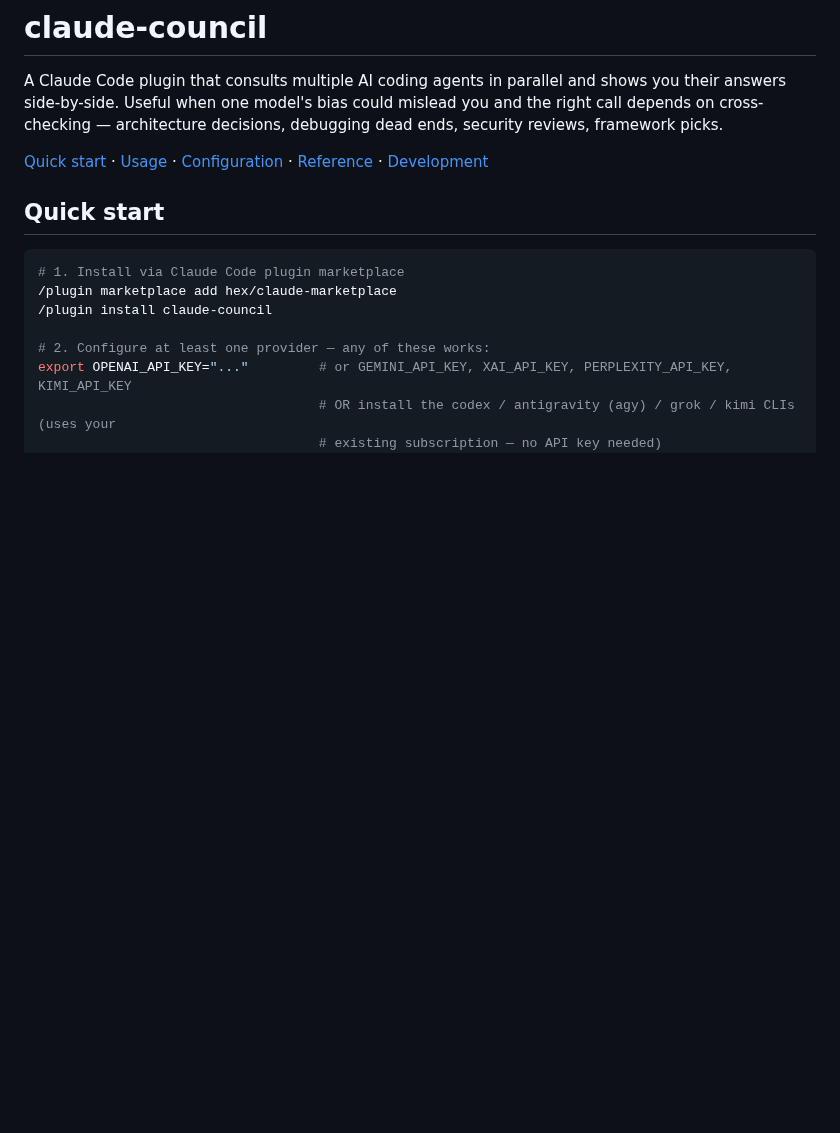
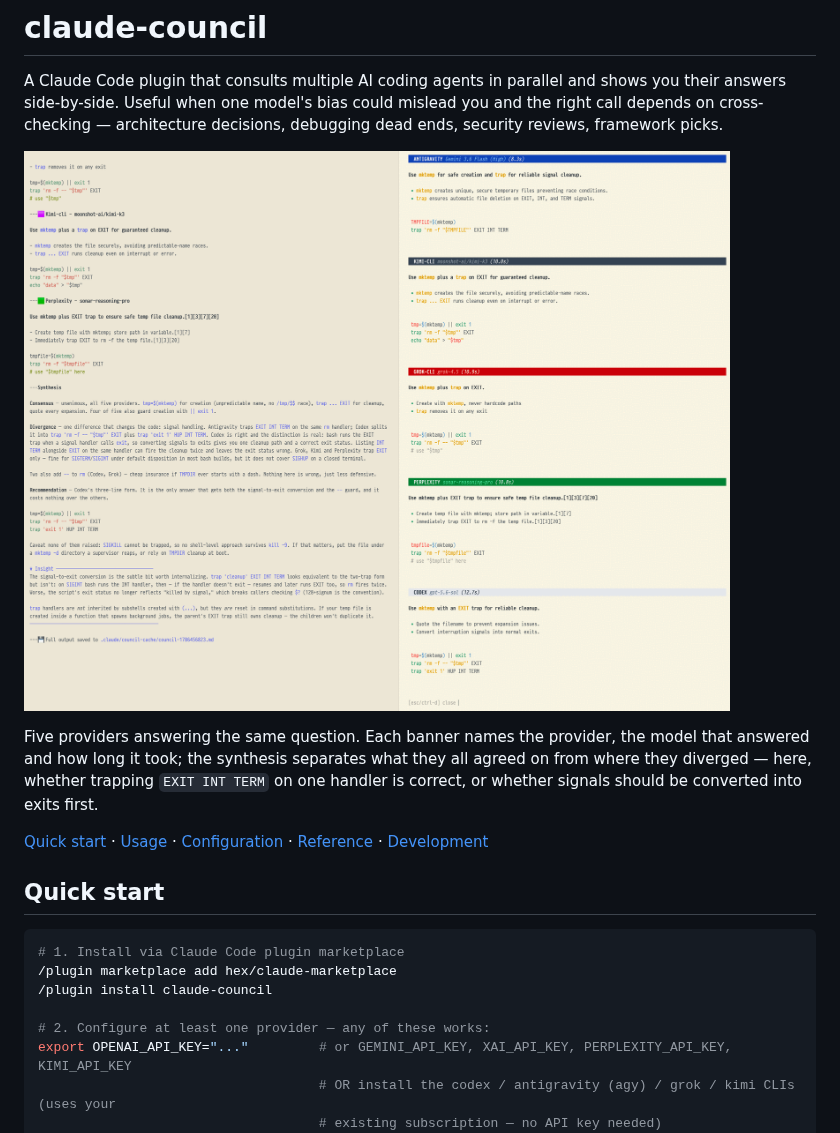
Before and after one commit to hex/claude-council, a Markdown page: README.md, the part around the change. GitHub-like rendering; pictures changed too: docs/images/streaming-pane.png (added); blank space fills up the shorter version.

Commit message:
docs: lead the README with the streaming pane
A screenshot of five providers answering the same question, with the
synthesis alongside — the thing the plugin does that a single model cannot,
which no amount of prose conveys as quickly.

Sanitised before committing: the session chrome below the output (status
line with plan-usage percentages, permission-mode indicator, token count,
input line) is painted out. What remains is council output, a relative
cache path, and the pane's own close prompt. Palette-reduced from 1.2MB to
346KB with the syntax colours intact.

```diff
--- a/README.md
+++ b/README.md
@@ -1,6 +1,14 @@
 # claude-council
 
 A Claude Code plugin that consults multiple AI coding agents in parallel and shows you their answers side-by-side. Useful when one model's bias could mislead you and the right call depends on cross-checking — architecture decisions, debugging dead ends, security reviews, framework picks.
+
+![Five providers answering in the streaming tmux pane, with the synthesis alongside](docs/images/streaming-pane.png)
+
+Five providers answering the same question. Each banner names the provider, the
+model that answered and how long it took; the synthesis separates what they all
+agreed on from where they diverged — here, whether trapping `EXIT INT TERM` on
+one handler is correct, or whether signals should be converted into exits
+first.
 
 [Quick start](#quick-start) · [Usage](#usage) · [Configuration](#configuration) · [Reference](#reference) · [Development](#development)
 
```
